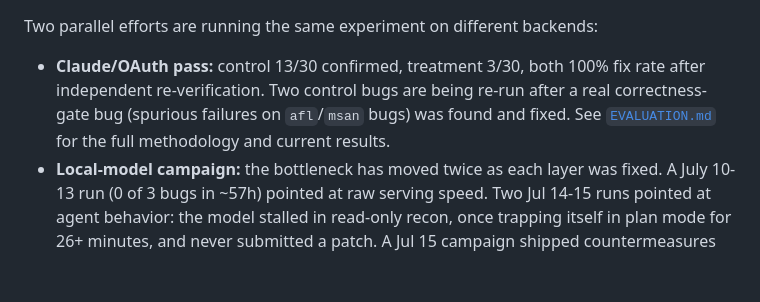
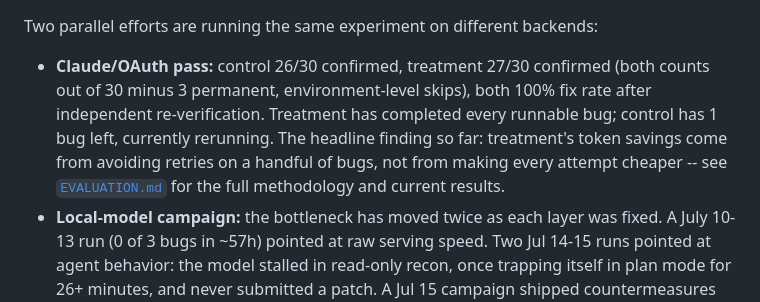
Before and after one commit to sysec-uic/Panacea, a Markdown page: README.md, the part around one of its changes. Drawn GitHub-style; blank space fills up the shorter version.

Commit message:
docs: refresh EVALUATION.md/README.md snapshot to 26/27 confirmed

```diff
--- a/README.md
+++ b/README.md
@@ -11,10 +11,14 @@ and, as the research bet, **learns from each fix so it gets better at the next o
 
 Two parallel efforts are running the same experiment on different backends:
 
-- **Claude/OAuth pass:** control 13/30 confirmed, treatment 3/30, both 100% fix rate
-  after independent re-verification. Two control bugs are being re-run after a real
-  correctness-gate bug (spurious failures on `afl`/`msan` bugs) was found and fixed.
-  See [`EVALUATION.md`](EVALUATION.md) for the full methodology and current results.
+- **Claude/OAuth pass:** control 26/30 confirmed, treatment 27/30 confirmed (both
+  counts out of 30 minus 3 permanent, environment-level skips), both 100% fix rate
+  after independent re-verification. Treatment has completed every runnable bug;
+  control has 1 bug left, currently rerunning. The headline finding so far:
+  treatment's token savings come from avoiding retries on a handful of bugs, not
+  from making every attempt cheaper -- see [`EVALUATION.md`](EVALUATION.md) for
+  the full methodology and
+  current results.
 - **Local-model campaign:** the bottleneck has moved twice as each layer was fixed.
   A July 10-13 run (0 of 3 bugs in ~57h) pointed at raw serving speed. Two Jul 14-15
   runs pointed at agent behavior: the model stalled in read-only recon, once trapping
```
Also changed, not shown: other parts of README.md (+1 -1 lines), EVALUATION.md (+57 -40 lines).
